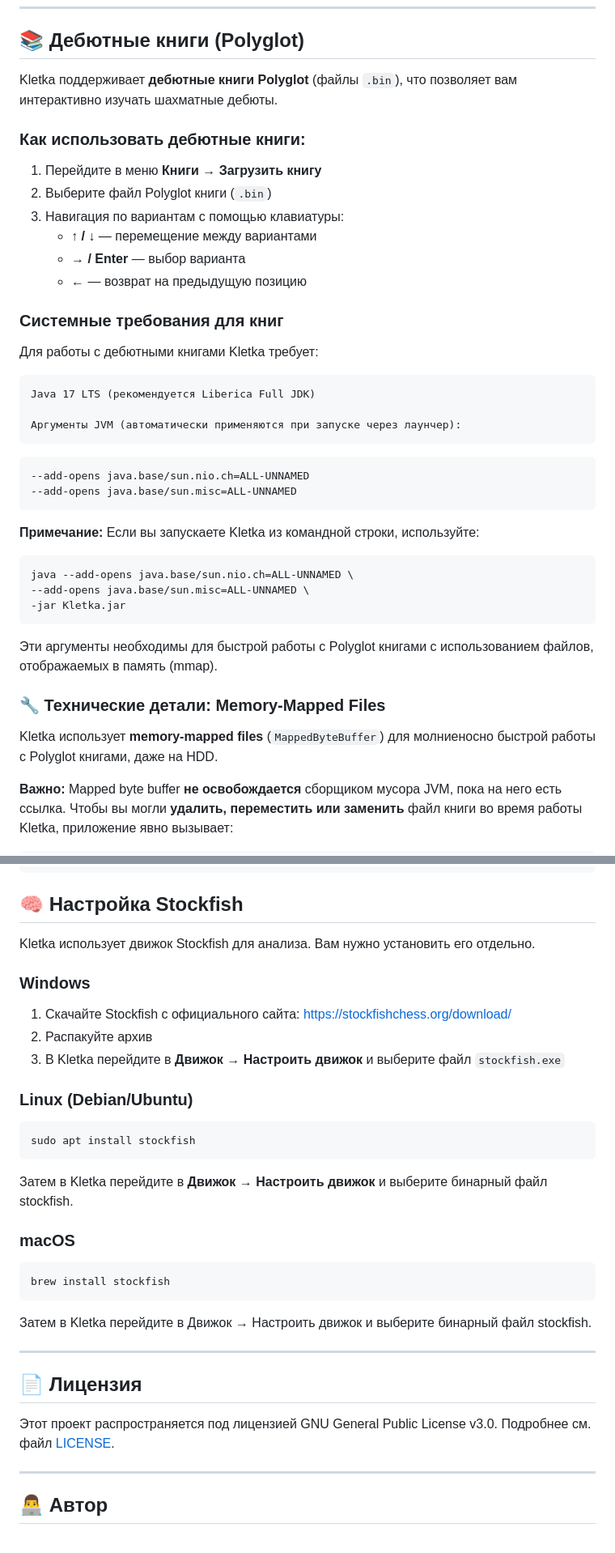
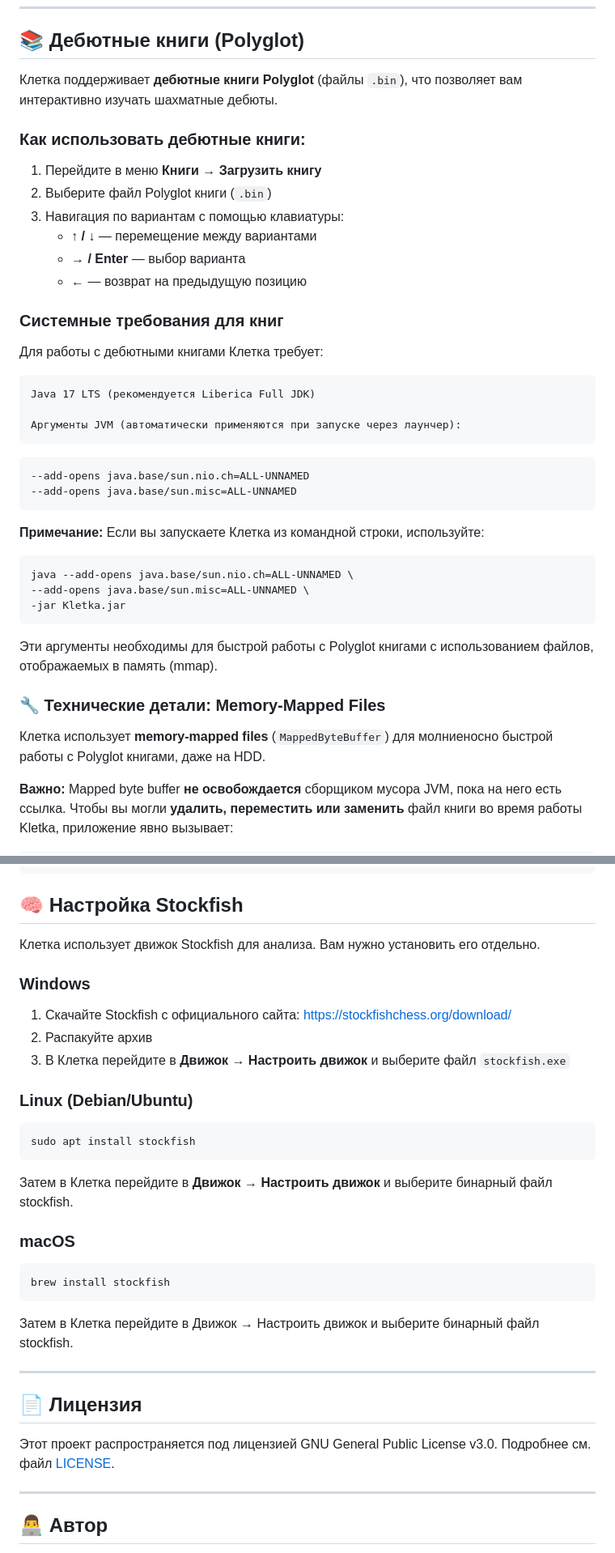
Before and after one commit to AndreyKhrypach/Kletka, a Markdown page: README.ru.md, 2 parts joined by grey strips. Shown at 81% size. Drawn GitHub-style.

````diff
--- a/README.ru.md
+++ b/README.ru.md
@@ -29,7 +29,7 @@
 
 ## 📚 Дебютные книги (Polyglot)
 
-Kletka поддерживает **дебютные книги Polyglot** (файлы `.bin`), что позволяет вам интерактивно изучать шахматные дебюты.
+Клетка поддерживает **дебютные книги Polyglot** (файлы `.bin`), что позволяет вам интерактивно изучать шахматные дебюты.
 
 ### Как использовать дебютные книги:
 
@@ -42,7 +42,7 @@ Kletka поддерживает **дебютные книги Polyglot** (фай
 
 ### Системные требования для книг
 
-Для работы с дебютными книгами Kletka требует:
+Для работы с дебютными книгами Клетка требует:
 
     Java 17 LTS (рекомендуется Liberica Full JDK)
 
@@ -53,7 +53,7 @@ Kletka поддерживает **дебютные книги Polyglot** (фай
 --add-opens java.base/sun.misc=ALL-UNNAMED
 ```
 
-**Примечание:** Если вы запускаете Kletka из командной строки, используйте:
+**Примечание:** Если вы запускаете Клетка из командной строки, используйте:
 
 ```bash
 java --add-opens java.base/sun.nio.ch=ALL-UNNAMED \
@@ -65,7 +65,7 @@ java --add-opens java.base/sun.nio.ch=ALL-UNNAMED \
 
 ### 🔧 Технические детали: Memory-Mapped Files
 
-Kletka использует **memory-mapped files** (`MappedByteBuffer`) для молниеносно быстрой работы с Polyglot книгами, даже на HDD.
+Клетка использует **memory-mapped files** (`MappedByteBuffer`) для молниеносно быстрой работы с Polyglot книгами, даже на HDD.
 
 **Важно:** Mapped byte buffer **не освобождается** сборщиком мусора JVM, пока на него есть ссылка. Чтобы вы могли **удалить, переместить или заменить** файл книги во время работы Kletka, приложение явно вызывает:
 
@@ -195,13 +195,13 @@ mvn clean package -P mac
 
 ## 🧠 Настройка Stockfish
 
-Kletka использует движок Stockfish для анализа. Вам нужно установить его отдельно.
+Клетка использует движок Stockfish для анализа. Вам нужно установить его отдельно.
 
 ### Windows
 
 1. Скачайте Stockfish с официального сайта: https://stockfishchess.org/download/
 2. Распакуйте архив
-3. В Kletka перейдите в **Движок → Настроить движок** и выберите файл `stockfish.exe`
+3. В Клетка перейдите в **Движок → Настроить движок** и выберите файл `stockfish.exe`
 
 ### Linux (Debian/Ubuntu)
 
@@ -209,7 +209,7 @@ Kletka использует движок Stockfish для анализа. Вам
 sudo apt install stockfish
 ```
 
-Затем в Kletka перейдите в **Движок → Настроить движок** и выберите бинарный файл stockfish.
+Затем в Клетка перейдите в **Движок → Настроить движок** и выберите бинарный файл stockfish.
 
 ### macOS
 
@@ -217,7 +217,7 @@ sudo apt install stockfish
 brew install stockfish
 ```
 
-Затем в Kletka перейдите в Движок → Настроить движок и выберите бинарный файл stockfish.
+Затем в Клетка перейдите в Движок → Настроить движок и выберите бинарный файл stockfish.
 
 ---
 
````
Also changed, not shown: other parts of README.ru.md (+6 -6 lines), README.md (+1 -2 lines), README.zh.md (+1 -2 lines).
